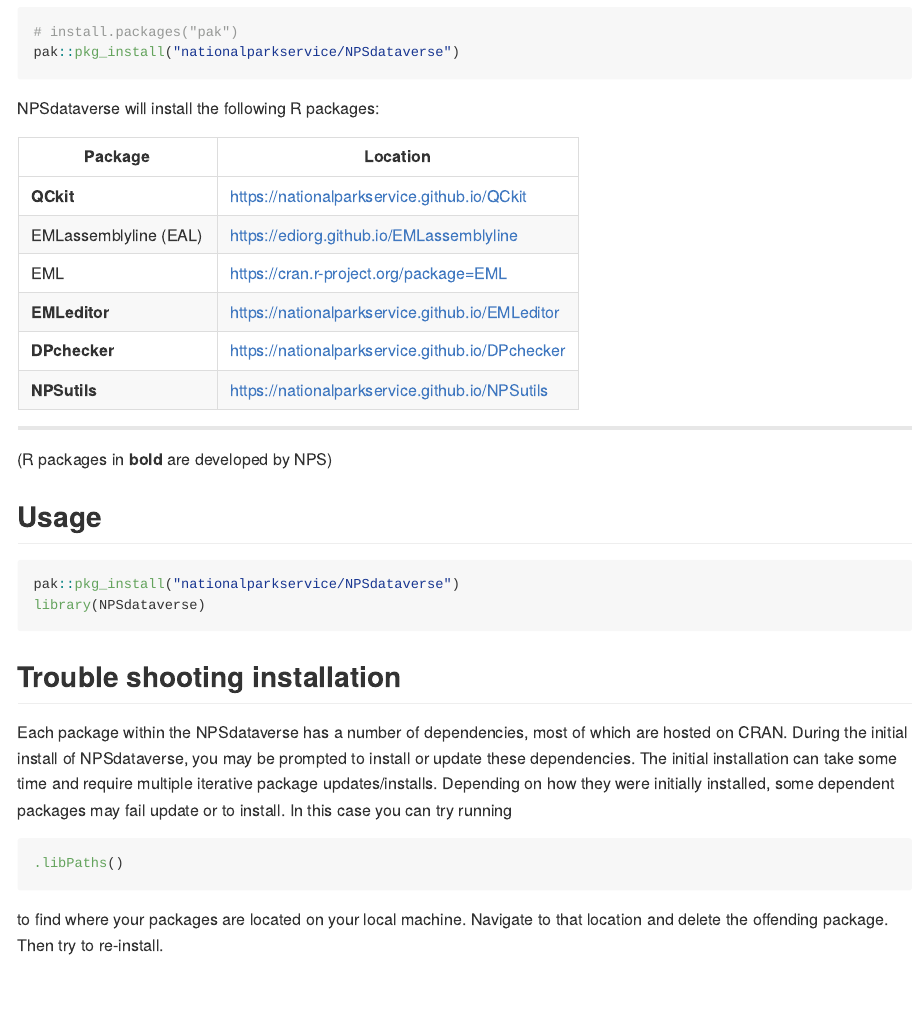
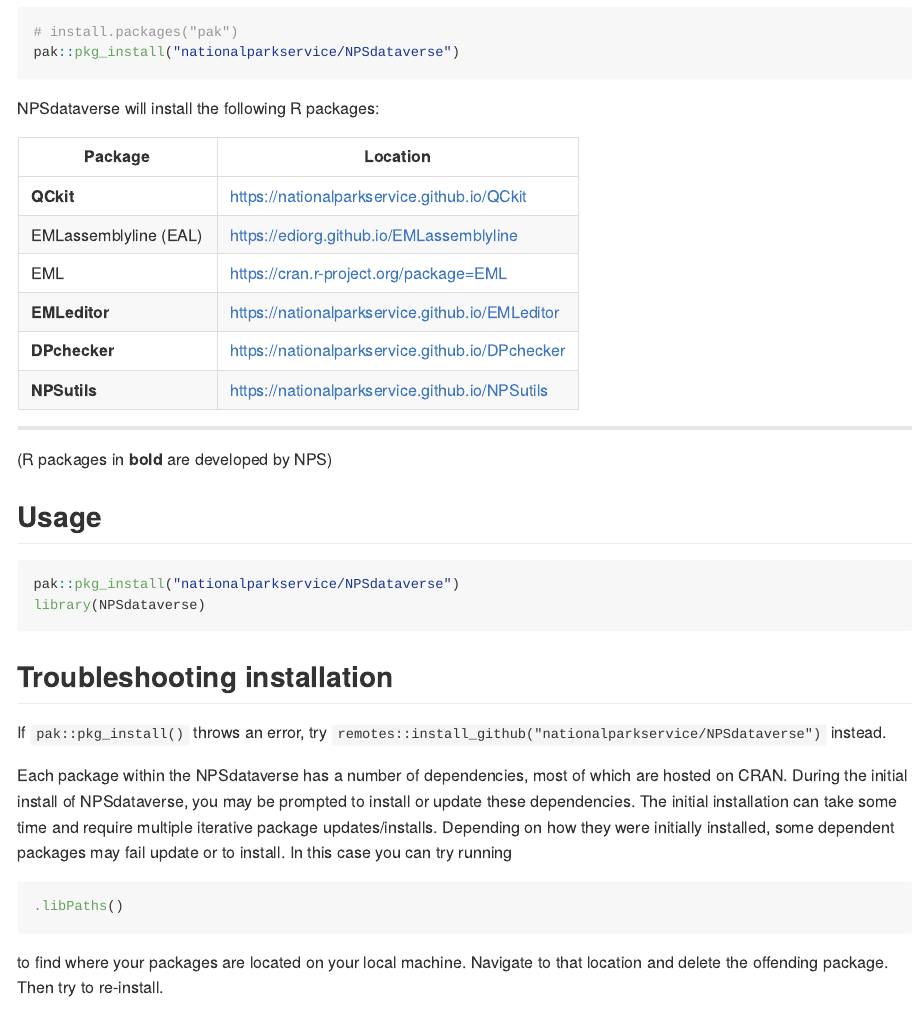
Before and after one commit to nationalparkservice/NPSdataverse, an R Markdown document (README.Rmd): the page in a window 1100 px wide, from 410 px down. The pictures show the output file README.md that the author committed with the source, drawn offline in the style of GitHub; badge pictures from the web are left out.

Commit message:
Add troubleshooting note for when pak throws error

````diff
--- a/README.Rmd
+++ b/README.Rmd
@@ -63,7 +63,9 @@ library(NPSdataverse)
 ```
 
 
-## Trouble shooting installation
+## Troubleshooting installation
+
+If `pak::pkg_install()` throws an error, try `remotes::install_github("nationalparkservice/NPSdataverse")` instead.
 
 Each package within the NPSdataverse has a number of dependencies, most of which
 are hosted on CRAN. During the initial install of NPSdataverse, you may be
````
Also changed, not shown: README.md, docs/pkgdown.yml, 14 other files.
